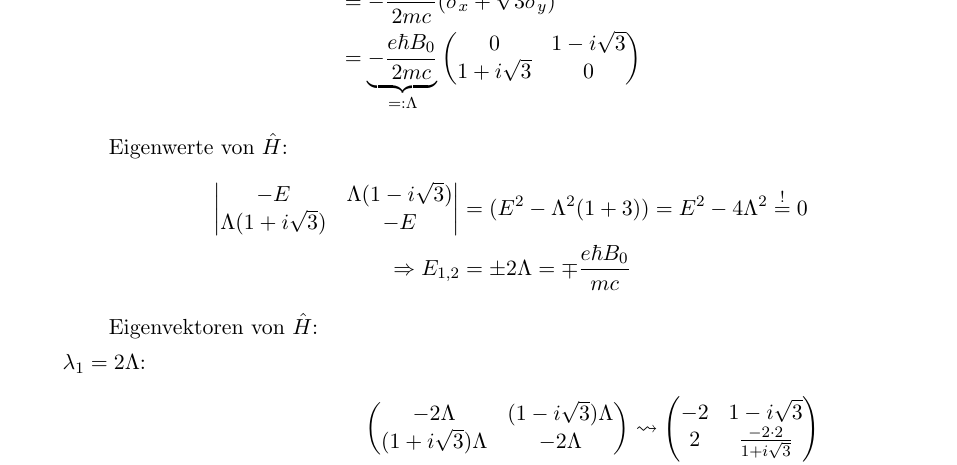
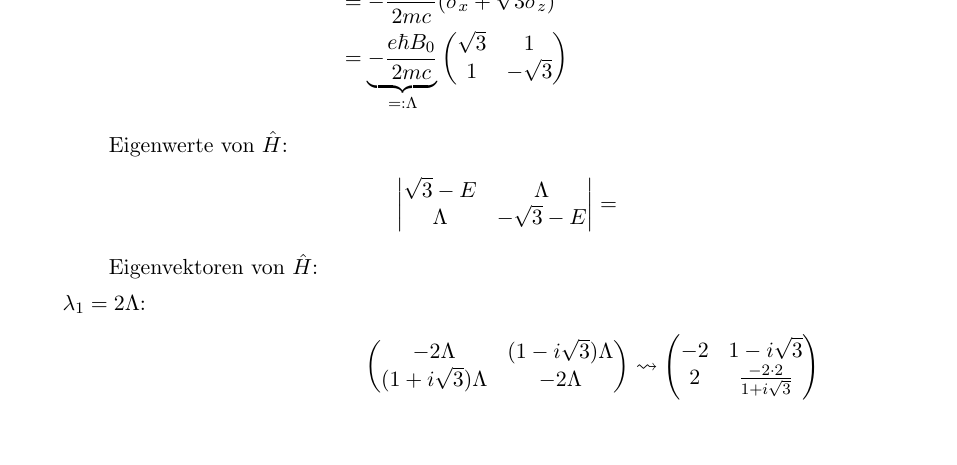
Before and after one commit to Mophy2014/MoPhy, a LaTeX document (Klausuren/2012_2/2011_2.tex): part of page 2 of 3, cut so that both start at the same text, the shorter picture padded with empty space. Compiled offline with pdfLaTeX.

Commit message:
contiued

```diff
--- a/Klausuren/2012_2/2011_2.tex
+++ b/Klausuren/2012_2/2011_2.tex
@@ -51,10 +51,8 @@ Gesucht ist die Wahrscheinlichkeit, $\frac \hbar 2 $ in $z$-Richtung zu messen,
 Eigenwerte von $\hat H$:
 \begin{align*}
 \left|\begin{matrix}
--E & \Lambda(1-i\sqrt 3)  \\ \Lambda(1+i\sqrt 3) & -E
-\end{matrix}\right| &= (E^2 - \Lambda^2(1+3))
-		= E^2 -4\Lambda^2 \overset{!}{=} 0 \\
-	\Rightarrow E_{1,2} &= \pm 2\Lambda = \mp \frac{e\hbar B_0}{mc}
+\sqrt 3 -E & \Lambda  \\ \Lambda & -\sqrt 3-E
+\end{matrix}\right| &= \
 \end{align*}
 Eigenvektoren von $\hat H$:
 \begin{itemize}
```
Also changed, not shown: CheatSheet/QM.tex (+1 -1 lines), CheatSheet/QM.pdf, Klausuren/2012_2/2011_2.pdf, Klausuren/2012_2/2011_2.tex (8 more changed lines).
